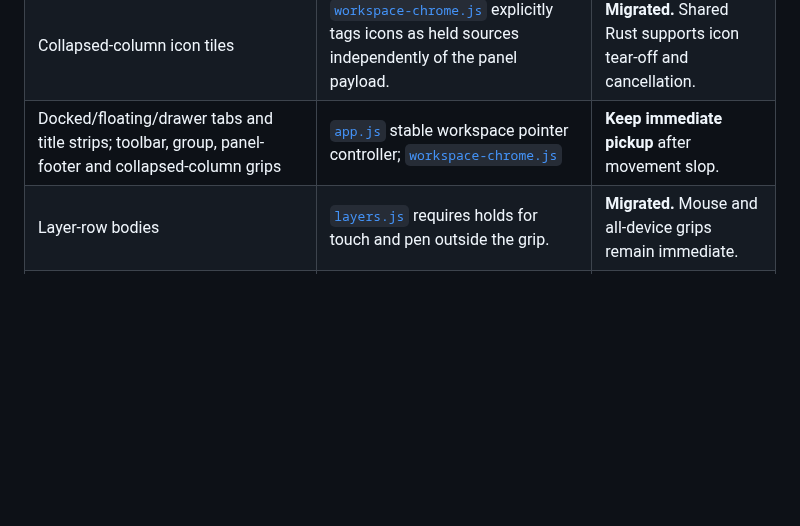
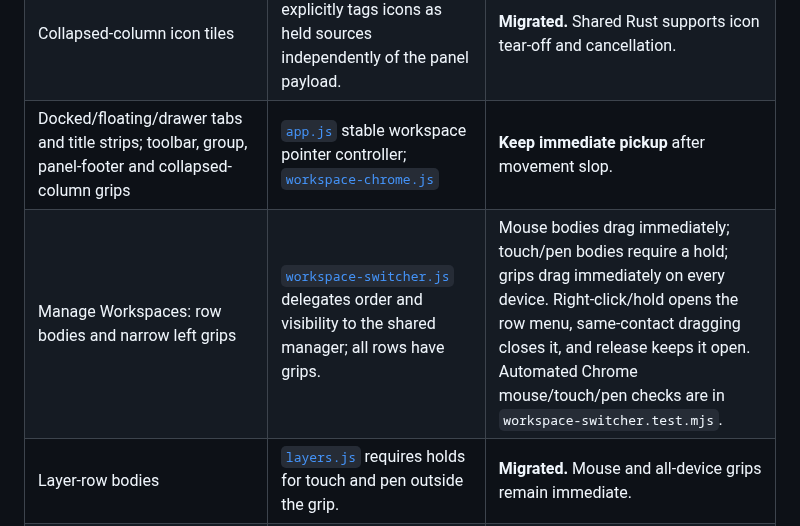
Before and after one commit to capyatelier/capycanvas, a Markdown page: docs/ui/drag-inventory.md, the part around the change. Rendered like a GitHub page; blank space fills up the shorter version.

Commit message:
Add configurable workspace switcher to Web

```diff
--- a/docs/ui/drag-inventory.md
+++ b/docs/ui/drag-inventory.md
@@ -56,6 +56,7 @@ GTK `DropTarget` receivers are destinations, not additional pickup surfaces.
 | Toolbar tiles, including dividers and retained drawer/Zen presentations where enabled | [`app.js`](../../apps/layer-web/app.js), `draggable`, tags held sources and uses stable workspace capture for every device. [`customization.js`](../../apps/layer-web/customization.js) supplies hold/menu ownership. | **Migrated.** HTML drag start no longer bypasses the hold. |
 | Collapsed-column icon tiles | [`workspace-chrome.js`](../../apps/layer-web/workspace-chrome.js) explicitly tags icons as held sources independently of the panel payload. | **Migrated.** Shared Rust supports icon tear-off and cancellation. |
 | Docked/floating/drawer tabs and title strips; toolbar, group, panel-footer and collapsed-column grips | [`app.js`](../../apps/layer-web/app.js) stable workspace pointer controller; [`workspace-chrome.js`](../../apps/layer-web/workspace-chrome.js) | **Keep immediate pickup** after movement slop. |
+| Manage Workspaces: row bodies and narrow left grips | [`workspace-switcher.js`](../../apps/layer-web/workspace-switcher.js) delegates order and visibility to the shared manager; all rows have grips. | Mouse bodies drag immediately; touch/pen bodies require a hold; grips drag immediately on every device. Right-click/hold opens the row menu, same-contact dragging closes it, and release keeps it open. Automated Chrome mouse/touch/pen checks are in `workspace-switcher.test.mjs`. |
 | Layer-row bodies | [`layers.js`](../../apps/layer-web/layers.js) requires holds for touch and pen outside the grip. | **Migrated.** Mouse and all-device grips remain immediate. |
 | Layer-row grips | [`layers.js`](../../apps/layer-web/layers.js), grip exemption; [`style.css`](../../apps/layer-web/style.css), `.layer-grip { touch-action:none }` | **Keep immediate pickup** for all devices. |
 | Column/floating resize strips, scroll thumbs, numeric range controls, color wheel, Navigator, effect curves, canvas/tool gestures | [`app.js`](../../apps/layer-web/app.js), [`editor-panels.js`](../../apps/layer-web/editor-panels.js), [`effects.js`](../../apps/layer-web/effects.js) | Direct manipulation; no reorder delay. Browser-owned file/text DND is separate. |
```
Also changed, not shown: docs/ui/default-workspaces.md (+25 -0 lines), docs/ui/workspace-switcher-platform-handoff.md (added, +20 -0 lines), docs/ui/default-workspaces/web-switcher-menu.png (added), docs/ui/default-workspaces/web-switcher.png (added), 11 other files.
